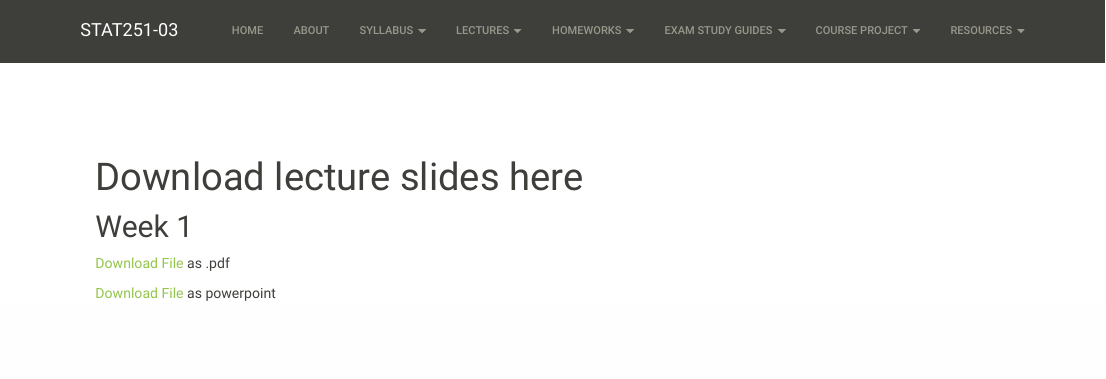
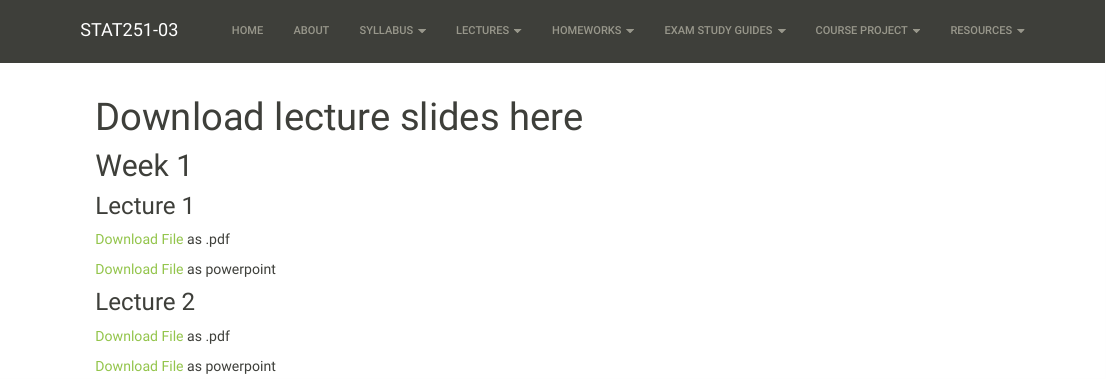
Before and after one commit to Jarred6068/Kvamme_UI_STAT251, an R Markdown document (docs/lecslidesindex.Rmd): the page in a window 1100 px wide, from its top. Rendered offline with R 4.5, knitr and Pandoc, with nearby package versions; a font, style sheet, LaTeX package, included part or bibliography that could not be used is replaced or left out.

```diff
--- a/docs/lecslidesindex.Rmd
+++ b/docs/lecslidesindex.Rmd
@@ -9,8 +9,16 @@
 
 ## Week 1
 
-<a href="./lecture_slides/Week 1/Week1_Lecture1_Slides_8_21_2023.pdf">Download File</a>
+### Lecture 1
+<a href="./lecture_slides/Week 1/Week1_Lecture1_Slides_1_10_2024.pdf">Download File</a>
 as .pdf
 
-<a href="./lecture_slides/Week 1/Week1_Lecture1_Slides_8_21_2023.pptx">Download File</a>
+<a href="./lecture_slides/Week 1/Week1_Lecture1_Slides_1_10_2024.pptx">Download File</a>
 as powerpoint
+
+### Lecture 2
+<a href="./lecture_slides/Week 1/Week1_Lecture2_Slides_1_12_2024.pdf">Download File</a>
+as .pdf
+
+<a href="./lecture_slides/Week 1/Week1_Lecture2_Slides_1_12_2024.pptx">Download File</a>
+as powerpoint
```
Also changed, not shown: 11 other files.
